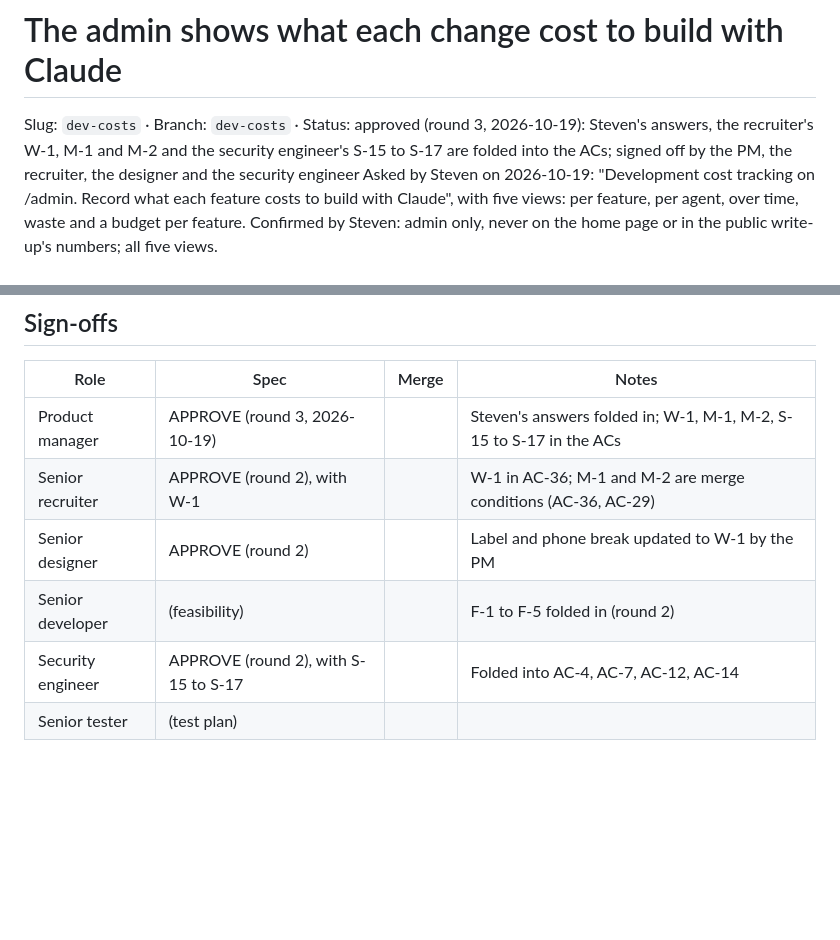
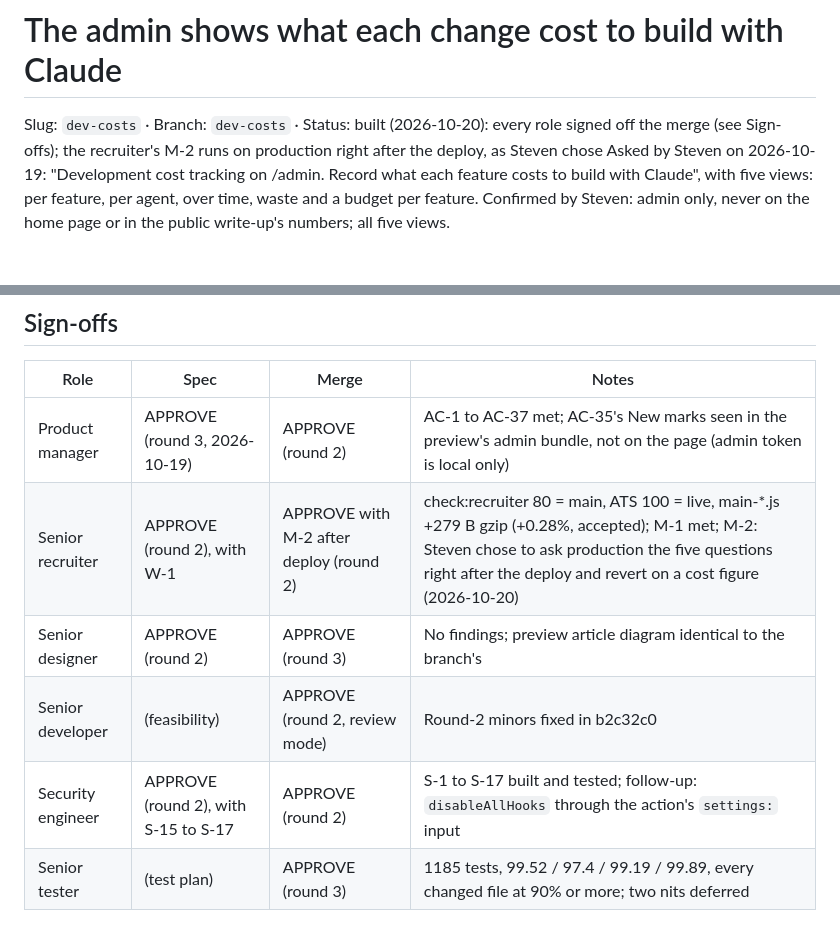
Before and after one commit to stewils/stevenwilssens.com, a Markdown page: specs/dev-costs.md, 2 parts joined by grey strips. GitHub-like rendering; blank space fills up the shorter version.

Commit message:
Costs spec: every role signed off the merge
Sign-offs filled in; the recruiter's last check (the assistant's answers) runs on production right after the deploy, as Steven chose.

Co-Authored-By: Claude Opus 5.5 <noreply@anthropic.com>

```diff
--- a/specs/dev-costs.md
+++ b/specs/dev-costs.md
@@ -1,6 +1,6 @@
 # The admin shows what each change cost to build with Claude
 
-Slug: `dev-costs` · Branch: `dev-costs` · Status: approved (round 3, 2026-10-19): Steven's answers, the recruiter's W-1, M-1 and M-2 and the security engineer's S-15 to S-17 are folded into the ACs; signed off by the PM, the recruiter, the designer and the security engineer
+Slug: `dev-costs` · Branch: `dev-costs` · Status: built (2026-10-20): every role signed off the merge (see Sign-offs); the recruiter's M-2 runs on production right after the deploy, as Steven chose
 Asked by Steven on 2026-10-19: "Development cost tracking on /admin. Record what each feature costs to build with Claude", with five views: per feature, per agent, over time, waste and a budget per feature. Confirmed by Steven: admin only, never on the home page or in the public write-up's numbers; all five views.
 
 ## Problem
@@ -837,9 +837,9 @@ Draft AC numbers used in the Recruiter, Design, Threat model and Technical appro
 
 | Role | Spec | Merge | Notes |
 |---|---|---|---|
-| Product manager | APPROVE (round 3, 2026-10-19) | | Steven's answers folded in; W-1, M-1, M-2, S-15 to S-17 in the ACs |
-| Senior recruiter | APPROVE (round 2), with W-1 | | W-1 in AC-36; M-1 and M-2 are merge conditions (AC-36, AC-29) |
-| Senior designer | APPROVE (round 2) | | Label and phone break updated to W-1 by the PM |
-| Senior developer | (feasibility) | | F-1 to F-5 folded in (round 2) |
-| Security engineer | APPROVE (round 2), with S-15 to S-17 | | Folded into AC-4, AC-7, AC-12, AC-14 |
-| Senior tester | (test plan) | | |
+| Product manager | APPROVE (round 3, 2026-10-19) | APPROVE (round 2) | AC-1 to AC-37 met; AC-35's New marks seen in the preview's admin bundle, not on the page (admin token is local only) |
+| Senior recruiter | APPROVE (round 2), with W-1 | APPROVE with M-2 after deploy (round 2) | check:recruiter 80 = main, ATS 100 = live, main-*.js +279 B gzip (+0.28%, accepted); M-1 met; M-2: Steven chose to ask production the five questions right after the deploy and revert on a cost figure (2026-10-20) |
+| Senior designer | APPROVE (round 2) | APPROVE (round 3) | No findings; preview article diagram identical to the branch's |
+| Senior developer | (feasibility) | APPROVE (round 2, review mode) | Round-2 minors fixed in b2c32c0 |
+| Security engineer | APPROVE (round 2), with S-15 to S-17 | APPROVE (round 2) | S-1 to S-17 built and tested; follow-up: `disableAllHooks` through the action's `settings:` input |
+| Senior tester | (test plan) | APPROVE (round 3) | 1185 tests, 99.52 / 97.4 / 99.19 / 99.89, every changed file at 90% or more; two nits deferred |
```
